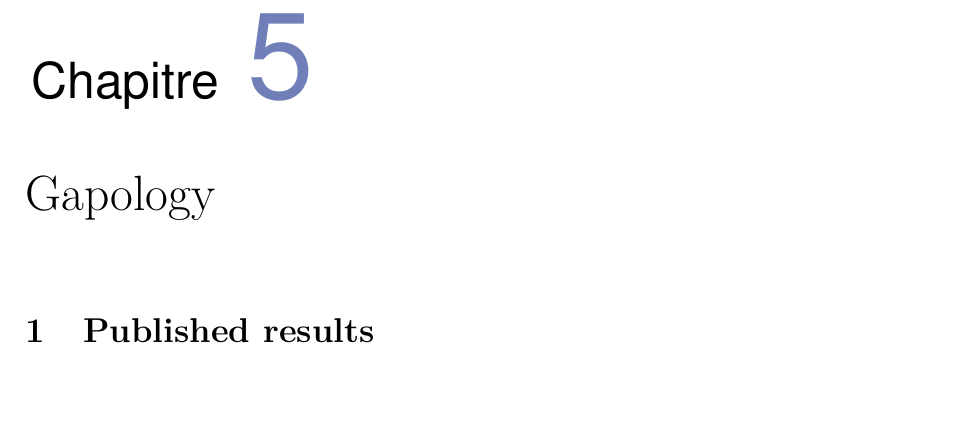
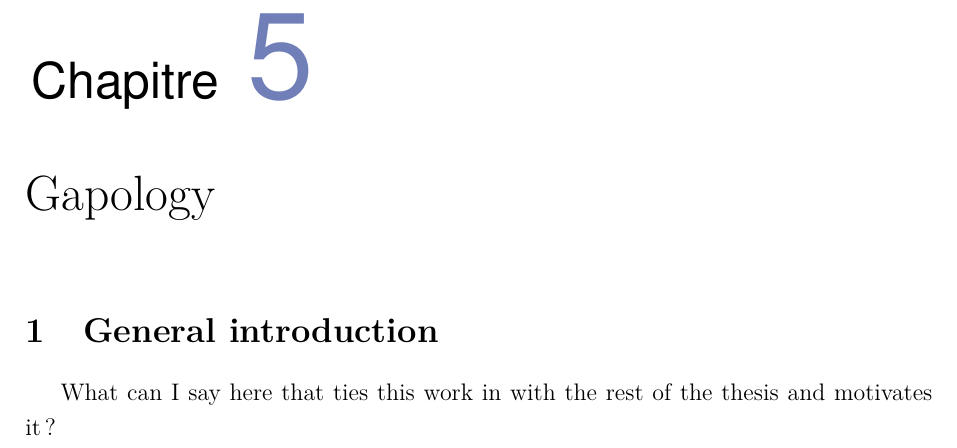
Before and after one commit to salvatore-ferrone/phd-thesis-ferrone, a LaTeX thesis (main.tex, which reads chapters/gapology.tex): part of page 108 of 154, cut so that both start at the same text, the shorter picture padded with empty space. Compiled offline with pdfLaTeX.

Commit message:
identation and I added a note

```diff
--- a/chapters/gapology.tex
+++ b/chapters/gapology.tex
@@ -1,2 +1,3 @@
-\section{Published results}
+\section{General introduction}
 
+    What can I say here that ties this work in with the rest of the thesis and motivates it?
```
Also changed, not shown: chapters/gapology.tex (11 more changed lines), 1 other file.
